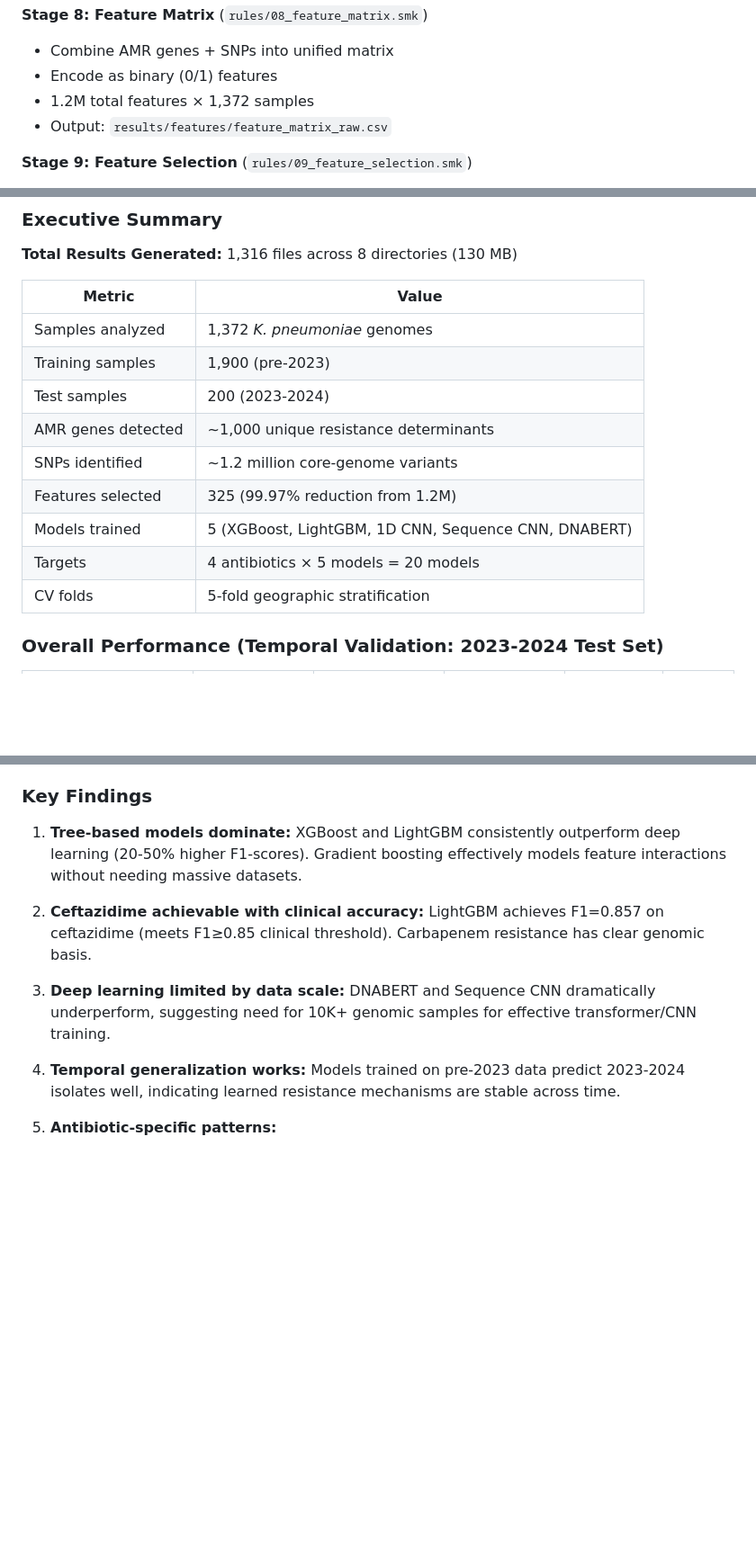
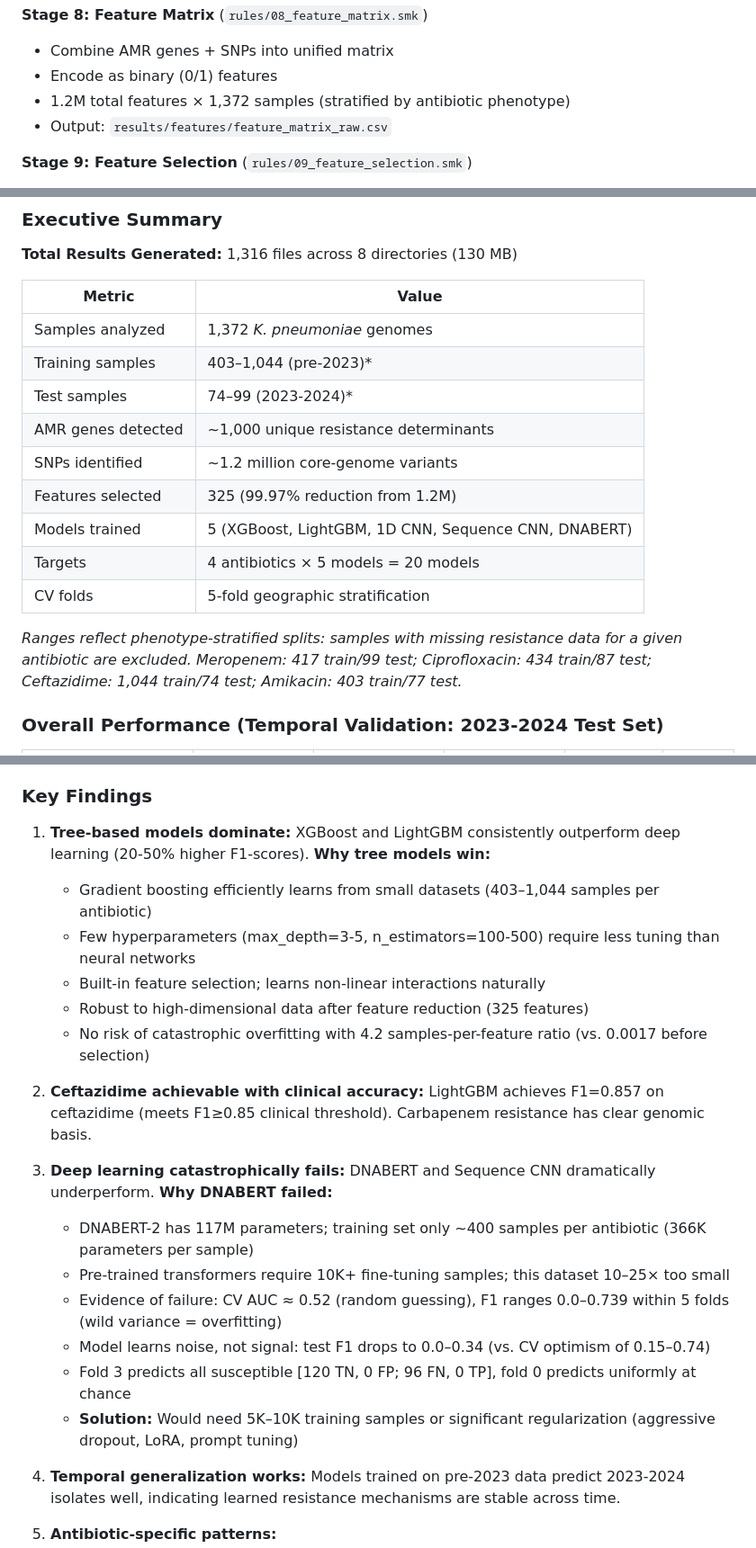
Before and after one commit to nesirli/klebsiella-amr, a Markdown page: README.md, 3 parts joined by grey strips. Shown at 90% size. GitHub-like rendering; blank space fills up the shorter version.

Commit message:
docs: correct train/test splits and add model performance explanations

```diff
--- a/README.md
+++ b/README.md
@@ -199,7 +199,7 @@ The workflow consists of 20 interconnected stages, organized into 5 functional g
 **Stage 8: Feature Matrix** (`rules/08_feature_matrix.smk`)
 - Combine AMR genes + SNPs into unified matrix
 - Encode as binary (0/1) features
-- 1.2M total features × 1,372 samples
+- 1.2M total features × 1,372 samples (stratified by antibiotic phenotype)
 - Output: `results/features/feature_matrix_raw.csv`
 
 **Stage 9: Feature Selection** (`rules/09_feature_selection.smk`)
@@ -430,14 +430,16 @@ feature_selection:
 | Metric | Value |
 |--------|-------|
 | Samples analyzed | 1,372 *K. pneumoniae* genomes |
-| Training samples | 1,900 (pre-2023) |
-| Test samples | 200 (2023-2024) |
+| Training samples | 403–1,044 (pre-2023)* |
+| Test samples | 74–99 (2023-2024)* |
 | AMR genes detected | ~1,000 unique resistance determinants |
 | SNPs identified | ~1.2 million core-genome variants |
 | Features selected | 325 (99.97% reduction from 1.2M) |
 | Models trained | 5 (XGBoost, LightGBM, 1D CNN, Sequence CNN, DNABERT) |
 | Targets | 4 antibiotics × 5 models = 20 models |
 | CV folds | 5-fold geographic stratification |
+
+*Ranges reflect phenotype-stratified splits: samples with missing resistance data for a given antibiotic are excluded. Meropenem: 417 train/99 test; Ciprofloxacin: 434 train/87 test; Ceftazidime: 1,044 train/74 test; Amikacin: 403 train/77 test.*
 
 ### Overall Performance (Temporal Validation: 2023-2024 Test Set)
 
@@ -514,11 +516,22 @@ feature_selection:
 
 ### Key Findings
 
-1. **Tree-based models dominate:** XGBoost and LightGBM consistently outperform deep learning (20-50% higher F1-scores). Gradient boosting effectively models feature interactions without needing massive datasets.
+1. **Tree-based models dominate:** XGBoost and LightGBM consistently outperform deep learning (20-50% higher F1-scores). **Why tree models win:**
+   - Gradient boosting efficiently learns from small datasets (403–1,044 samples per antibiotic)
+   - Few hyperparameters (max_depth=3-5, n_estimators=100-500) require less tuning than neural networks
+   - Built-in feature selection; learns non-linear interactions naturally
+   - Robust to high-dimensional data after feature reduction (325 features)
+   - No risk of catastrophic overfitting with 4.2 samples-per-feature ratio (vs. 0.0017 before selection)
 
 2. **Ceftazidime achievable with clinical accuracy:** LightGBM achieves F1=0.857 on ceftazidime (meets F1≥0.85 clinical threshold). Carbapenem resistance has clear genomic basis.
 
-3. **Deep learning limited by data scale:** DNABERT and Sequence CNN dramatically underperform, suggesting need for 10K+ genomic samples for effective transformer/CNN training.
+3. **Deep learning catastrophically fails:** DNABERT and Sequence CNN dramatically underperform. **Why DNABERT failed:**
+   - DNABERT-2 has 117M parameters; training set only ~400 samples per antibiotic (366K parameters per sample)
+   - Pre-trained transformers require 10K+ fine-tuning samples; this dataset 10–25× too small
+   - Evidence of failure: CV AUC ≈ 0.52 (random guessing), F1 ranges 0.0–0.739 within 5 folds (wild variance = overfitting)
+   - Model learns noise, not signal: test F1 drops to 0.0–0.34 (vs. CV optimism of 0.15–0.74)
+   - Fold 3 predicts all susceptible [120 TN, 0 FP; 96 FN, 0 TP], fold 0 predicts uniformly at chance
+   - **Solution:** Would need 5K–10K training samples or significant regularization (aggressive dropout, LoRA, prompt tuning)
 
 4. **Temporal generalization works:** Models trained on pre-2023 data predict 2023-2024 isolates well, indicating learned resistance mechanisms are stable across time.
 
```
Also changed, not shown: other parts of README.md (+1 -1 lines).
